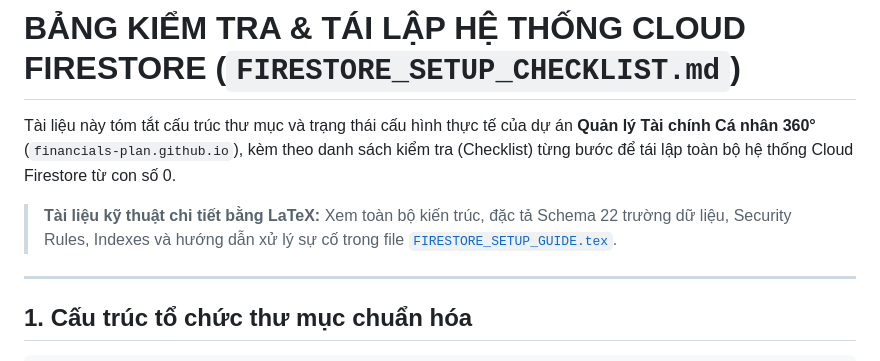
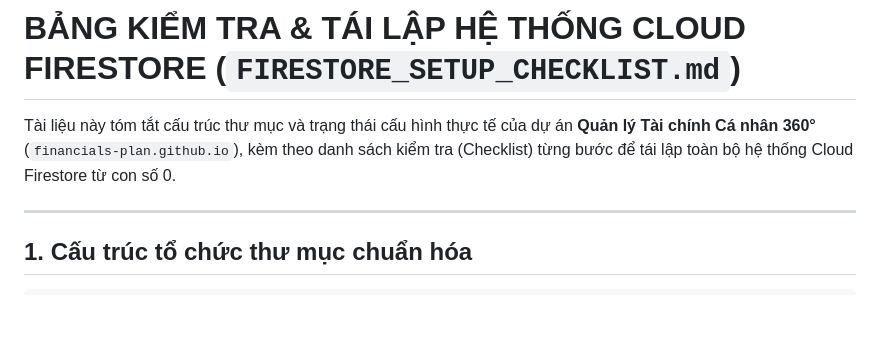
Before and after one commit to financials-plan/financials-plan.github.io, a Markdown page: firebase/FIRESTORE_SETUP_CHECKLIST.md, the part around the change. GitHub-like rendering; blank space fills up the shorter version.

Commit message:
Update Firestore setup checklist document
Removed reference to detailed technical document in LaTeX.

```diff
--- a/firebase/FIRESTORE_SETUP_CHECKLIST.md
+++ b/firebase/FIRESTORE_SETUP_CHECKLIST.md
@@ -1,8 +1,6 @@
 # BẢNG KIỂM TRA & TÁI LẬP HỆ THỐNG CLOUD FIRESTORE (`FIRESTORE_SETUP_CHECKLIST.md`)
 
 Tài liệu này tóm tắt cấu trúc thư mục và trạng thái cấu hình thực tế của dự án **Quản lý Tài chính Cá nhân 360°** (`financials-plan.github.io`), kèm theo danh sách kiểm tra (Checklist) từng bước để tái lập toàn bộ hệ thống Cloud Firestore từ con số 0.
-
-> **Tài liệu kỹ thuật chi tiết bằng LaTeX:** Xem toàn bộ kiến trúc, đặc tả Schema 22 trường dữ liệu, Security Rules, Indexes và hướng dẫn xử lý sự cố trong file [`FIRESTORE_SETUP_GUIDE.tex`](./FIRESTORE_SETUP_GUIDE.tex).
 
 ---
 
```
